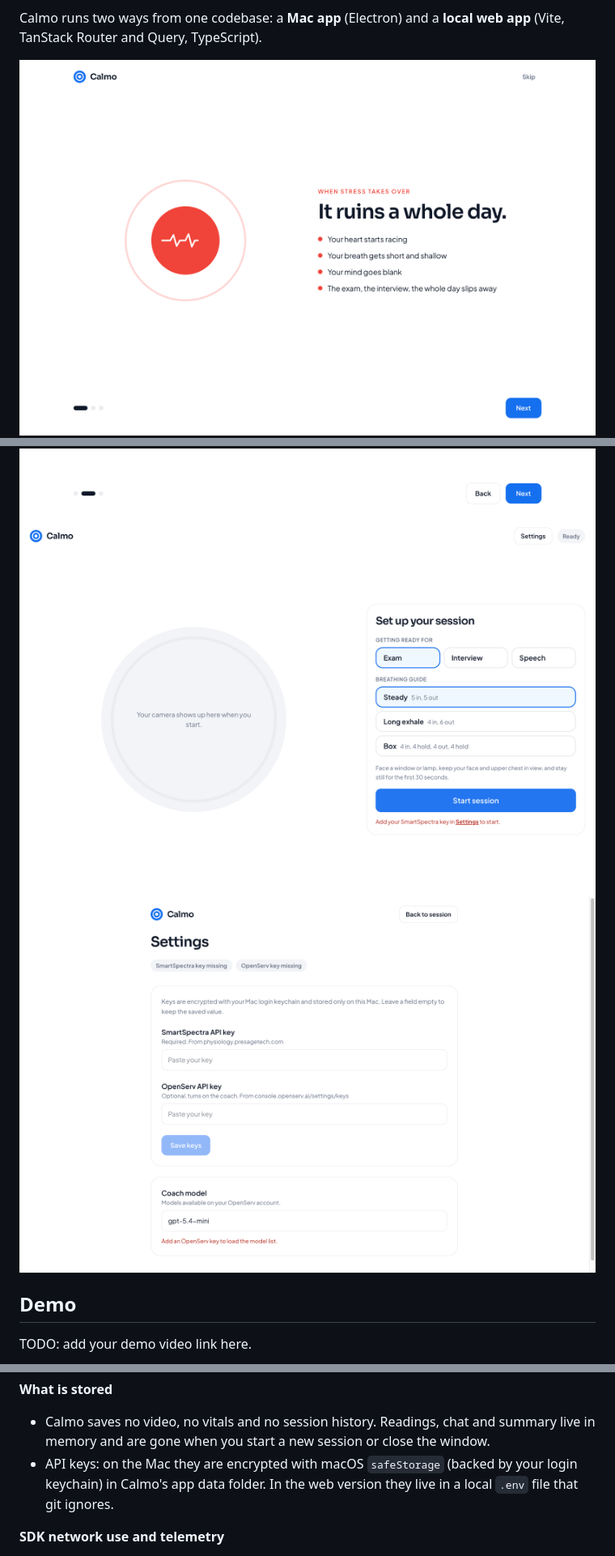
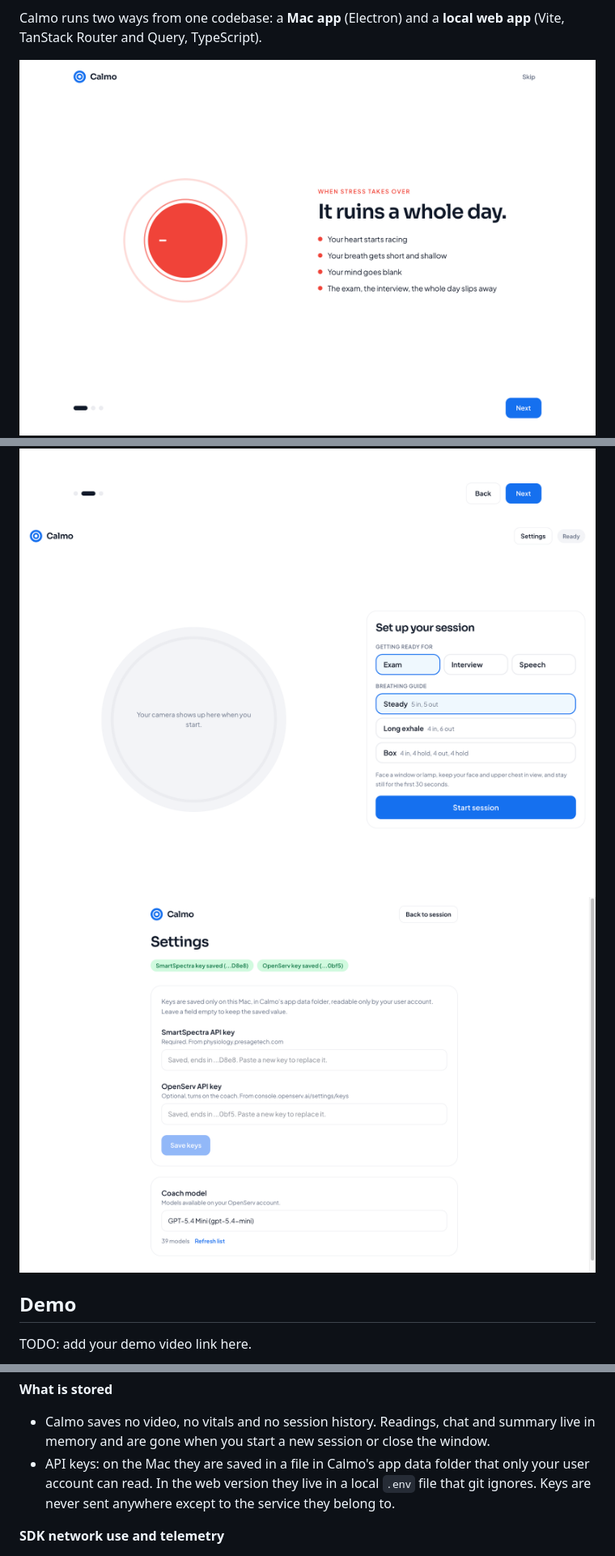
Before and after one commit to fozagtx/Calmo, a Markdown page: SUBMISSION.md, 3 parts joined by grey strips. Shown at 81% size. Drawn GitHub-style; pictures changed too: docs/screens/1-welcome.png, docs/screens/3-session.png, docs/screens/4-settings.png.

```diff
--- a/SUBMISSION.md
+++ b/SUBMISSION.md
@@ -89,7 +89,7 @@ Designed for that moment:
 **What is stored**
 
 - Calmo saves no video, no vitals and no session history. Readings, chat and summary live in memory and are gone when you start a new session or close the window.
-- API keys: on the Mac they are encrypted with macOS `safeStorage` (backed by your login keychain) in Calmo's app data folder. In the web version they live in a local `.env` file that git ignores.
+- API keys: on the Mac they are saved in a file in Calmo's app data folder that only your user account can read. In the web version they live in a local `.env` file that git ignores. Keys are never sent anywhere except to the service they belong to.
 
 **SDK network use and telemetry**
 
```
Also changed, not shown: README.md (+1 -1 lines), 7 other files.
